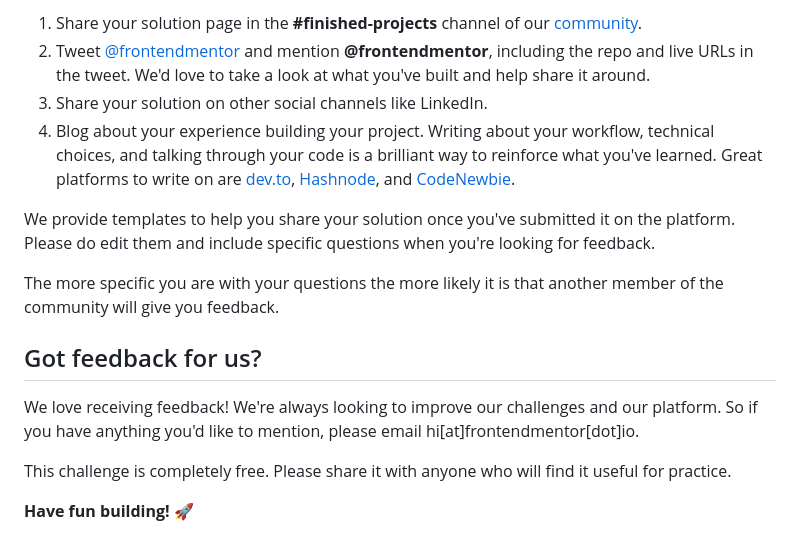
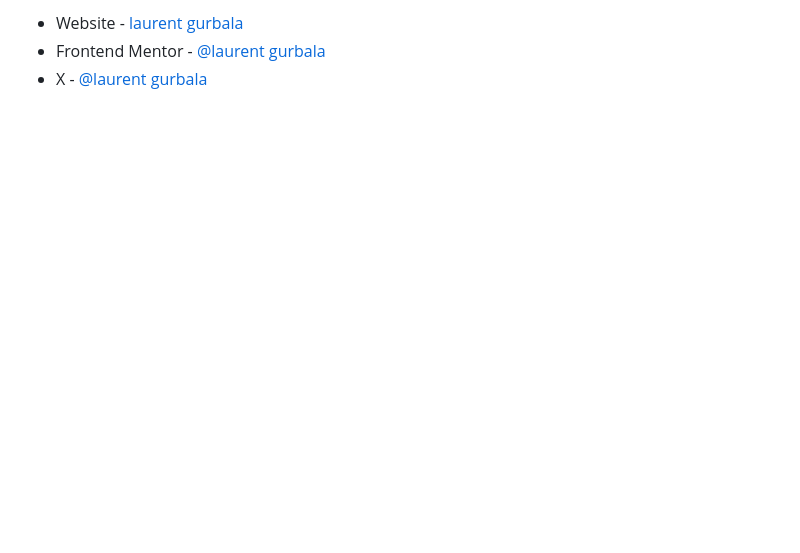
Before and after one commit to laurentGurbala/recipe-page, a Markdown page: README.md, the part around the change printed below. Rendered like a GitHub page; blank space fills up the shorter version.

```diff
--- a/README.md
+++ b/README.md
@@ -74,16 +74,3 @@ There are multiple places you can share your solution:
-1. Share your solution page in the **#finished-projects** channel of our [community](https://www.frontendmentor.io/community).
-2. Tweet [@frontendmentor](https://twitter.com/frontendmentor) and mention **@frontendmentor**, including the repo and live URLs in the tweet. We'd love to take a look at what you've built and help share it around.
-3. Share your solution on other social channels like LinkedIn.
-4. Blog about your experience building your project. Writing about your workflow, technical choices, and talking through your code is a brilliant way to reinforce what you've learned. Great platforms to write on are [dev.to](https://dev.to/), [Hashnode](https://hashnode.com/), and [CodeNewbie](https://community.codenewbie.org/).
-
-We provide templates to help you share your solution once you've submitted it on the platform. Please do edit them and include specific questions when you're looking for feedback.
-
-The more specific you are with your questions the more likely it is that another member of the community will give you feedback.
-
-## Got feedback for us?
-
-We love receiving feedback! We're always looking to improve our challenges and our platform. So if you have anything you'd like to mention, please email hi[at]frontendmentor[dot]io.
-
-This challenge is completely free. Please share it with anyone who will find it useful for practice.
-
-**Have fun building!** 🚀
+- Website - [laurent gurbala](https://github.com/laurentGurbala)
+- Frontend Mentor - [@laurent gurbala](https://www.frontendmentor.io/profile/laurentGurbala)
+- X - [@laurent gurbala](https://x.com/GurbalaLaurent)
```
Also changed, not shown: other parts of README.md (+53 -53 lines), style-guide.md (deleted, +0 -40 lines), assets/images/Screenshot.png (added), preview.jpg (deleted).
